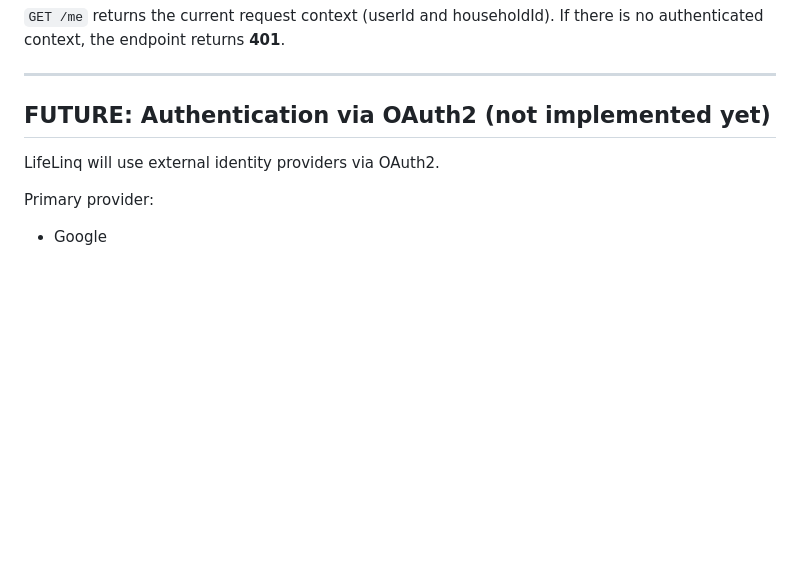
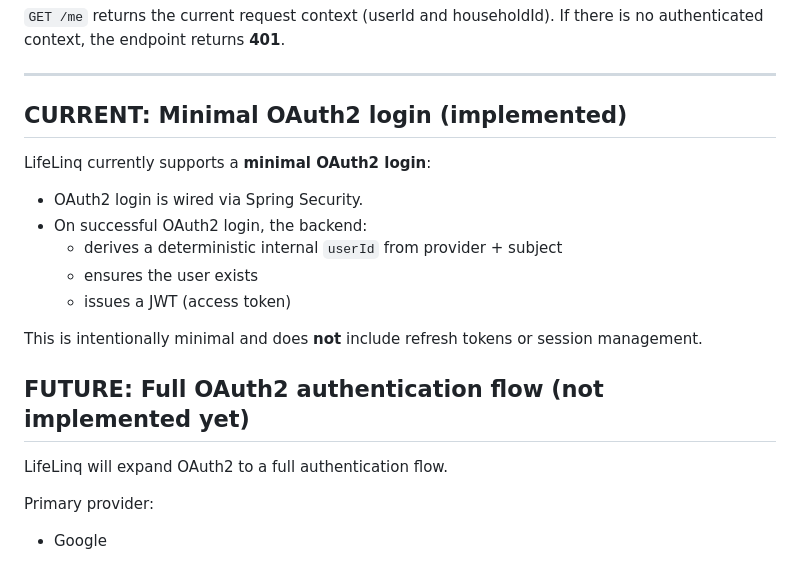
Before and after one commit to JohnnyAstrom/lifelinq, a Markdown page: docs/architecture/auth.md, the part around the change. Drawn GitHub-style; blank space fills up the shorter version.

Commit message:
docs: mark minimal OAuth2 login as implemented

```diff
--- a/docs/architecture/auth.md
+++ b/docs/architecture/auth.md
@@ -47,9 +47,21 @@ If there is no authenticated context, the endpoint returns **401**.
 
 ---
 
-## FUTURE: Authentication via OAuth2 (not implemented yet)
+## CURRENT: Minimal OAuth2 login (implemented)
 
-LifeLinq will use external identity providers via OAuth2.
+LifeLinq currently supports a **minimal OAuth2 login**:
+
+- OAuth2 login is wired via Spring Security.
+- On successful OAuth2 login, the backend:
+  - derives a deterministic internal `userId` from provider + subject
+  - ensures the user exists
+  - issues a JWT (access token)
+
+This is intentionally minimal and does **not** include refresh tokens or session management.
+
+## FUTURE: Full OAuth2 authentication flow (not implemented yet)
+
+LifeLinq will expand OAuth2 to a full authentication flow.
 
 Primary provider:
 - Google
```
